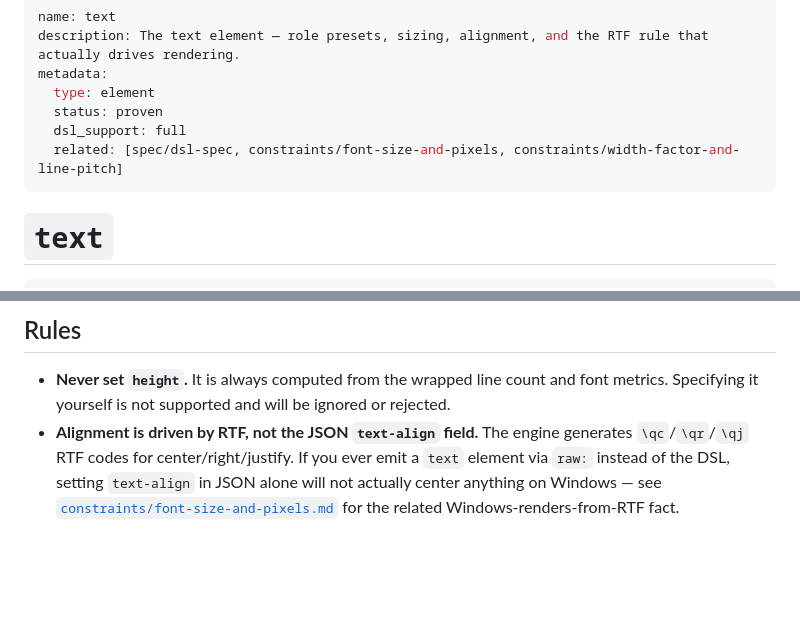
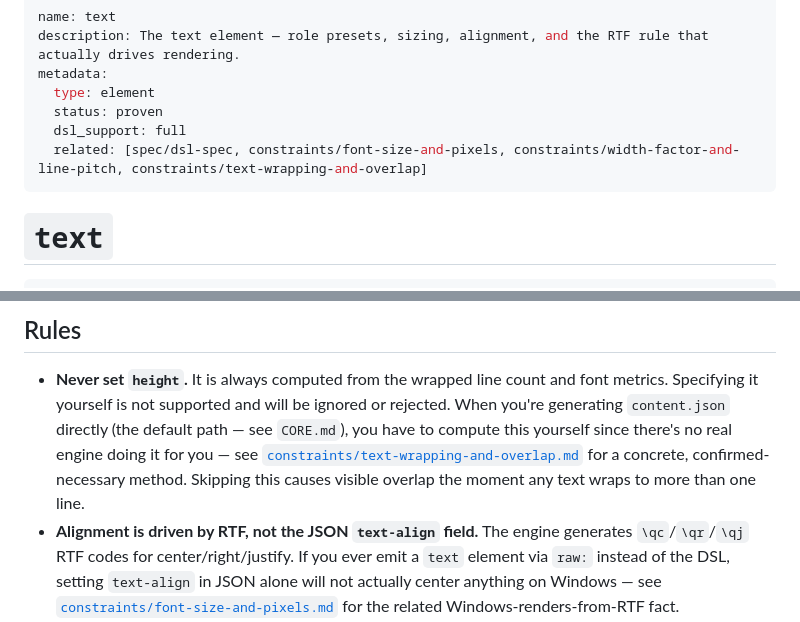
Before and after one commit to vs-rod-ord/animated-octo-garbanzo, a Markdown page: elements/text.md, 2 parts joined by grey strips. Drawn GitHub-style; blank space fills up the shorter version.

```diff
--- a/elements/text.md
+++ b/elements/text.md
@@ -5,7 +5,7 @@ metadata:
   type: element
   status: proven
   dsl_support: full
-  related: [spec/dsl-spec, constraints/font-size-and-pixels, constraints/width-factor-and-line-pitch]
+  related: [spec/dsl-spec, constraints/font-size-and-pixels, constraints/width-factor-and-line-pitch, constraints/text-wrapping-and-overlap]
 ---
 
 # `text`
@@ -37,7 +37,12 @@ metadata:
 
 - **Never set `height`.** It is always computed from the wrapped line count and
   font metrics. Specifying it yourself is not supported and will be ignored or
-  rejected.
+  rejected. When you're generating `content.json` directly (the default path —
+  see `CORE.md`), you have to compute this yourself since there's no real
+  engine doing it for you — see
+  [`constraints/text-wrapping-and-overlap.md`](../constraints/text-wrapping-and-overlap.md)
+  for a concrete, confirmed-necessary method. Skipping this causes visible
+  overlap the moment any text wraps to more than one line.
 - **Alignment is driven by RTF, not the JSON `text-align` field.** The engine
   generates `\qc`/`\qr`/`\qj` RTF codes for center/right/justify. If you ever
   emit a `text` element via `raw:` instead of the DSL, setting `text-align` in
```
